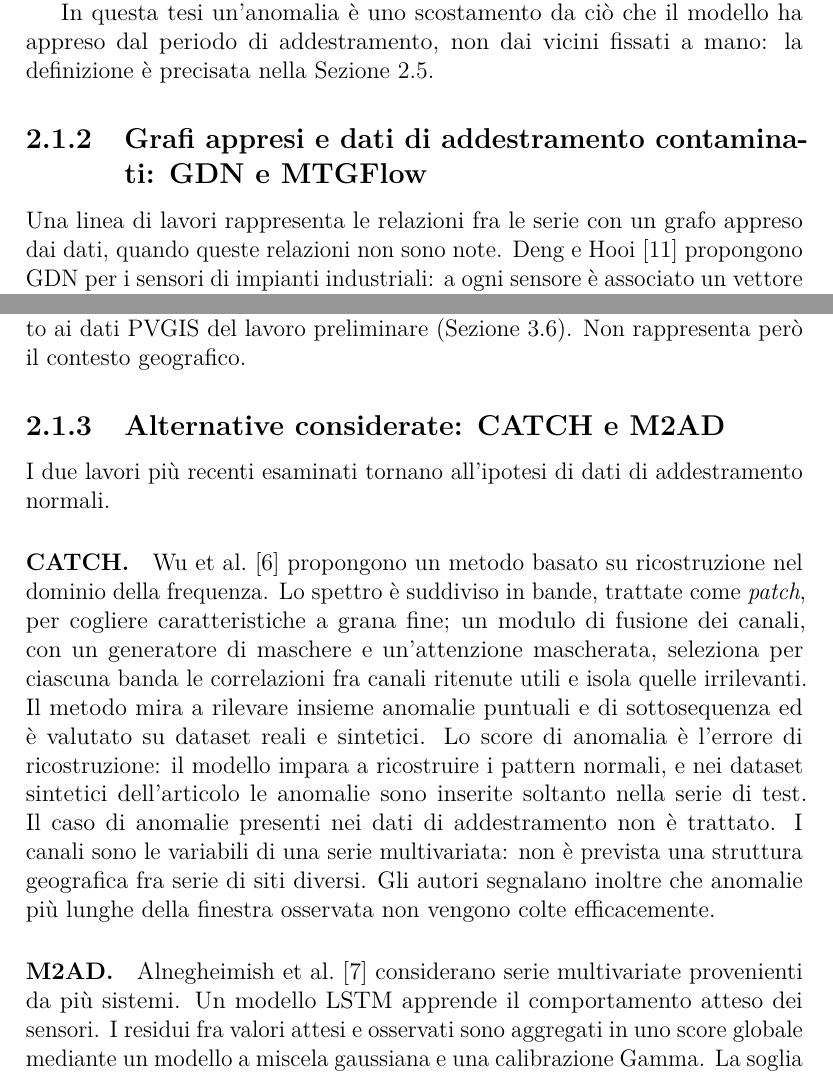
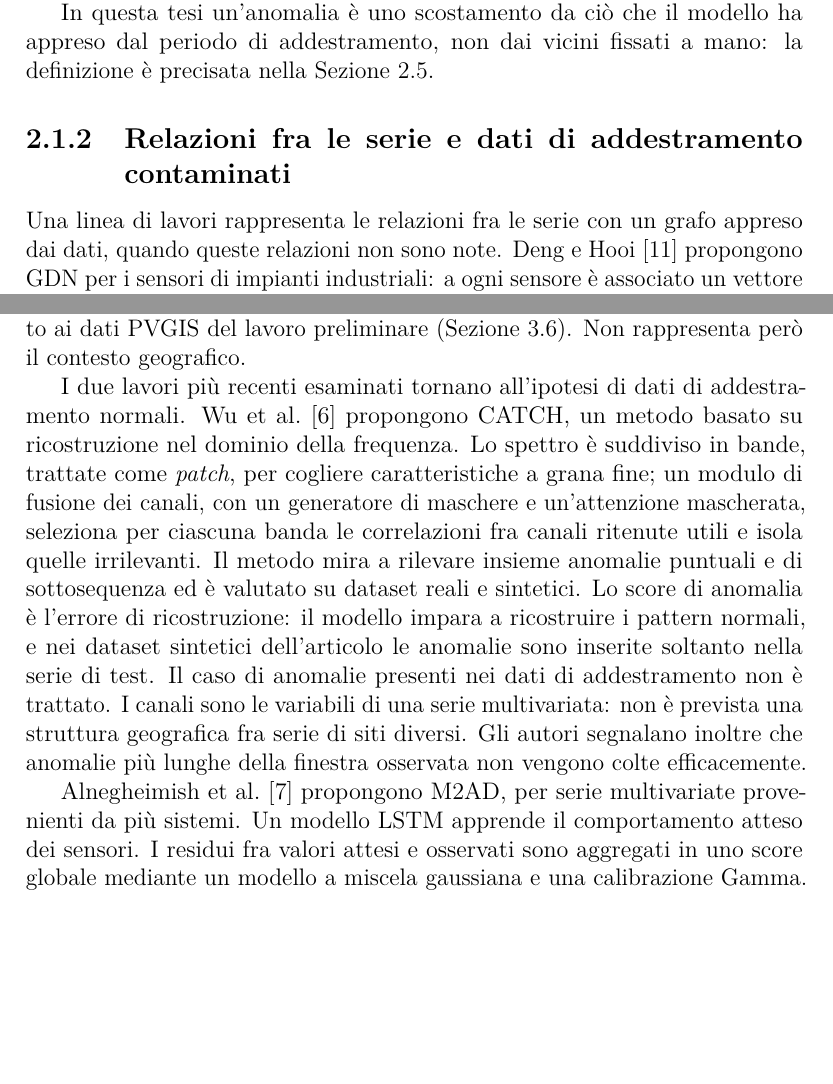
Before and after one commit to AlbertoPedalino/tesi_latex, a LaTeX document (tesi.tex, which reads chapters/stato_arte.tex): two parts of pages 13 and 14 of 84, joined at a grey line, cut so that both start at the same text, the shorter picture padded with empty space. Compiled offline with pdfLaTeX.

Commit message:
docs(stato-arte): sections of Chapter 2 named after their theme, the methods not used inside them
Co-Authored-By: Claude Opus 5.5 <noreply@anthropic.com>

```diff
--- a/chapters/stato_arte.tex
+++ b/chapters/stato_arte.tex
@@ -21,7 +21,7 @@ Anche i modelli più complessi non risolvono questo limite. Xu et al.~\cite{xu20
 
 In questa tesi un'anomalia è uno scostamento da ciò che il modello ha appreso dal periodo di addestramento, non dai vicini fissati a mano: la definizione è precisata nella Sezione~\ref{sec:rw-da-stgan}.
 
-\subsection{Grafi appresi e dati di addestramento contaminati: GDN e MTGFlow}
+\subsection{Relazioni fra le serie e dati di addestramento contaminati}
 
 Una linea di lavori rappresenta le relazioni fra le serie con un grafo appreso dai dati, quando queste relazioni non sono note. Deng e Hooi~\cite{deng2021gdn} propongono GDN per i sensori di impianti industriali: a ogni sensore è associato un vettore appreso, i vicini di ciascun sensore sono i più simili secondo questi vettori, e un'attenzione su grafo prevede il valore successivo di ogni sensore. L'errore di ogni sensore è normalizzato con la sua mediana e il suo intervallo interquartile, e lo score di un istante è il massimo sui sensori, perché un'anomalia può interessarne anche uno soltanto; la soglia è il massimo dello score su un periodo di validazione. Il grafo collega sensori di uno stesso impianto, non luoghi, e si assume che i dati di addestramento siano normali.
 
@@ -31,17 +31,11 @@ Le entità di MTGFlow sono i sensori o le variabili di un unico sistema e la val
 
 MTGFlow è stato il primo detector esaminato nel lavoro, per la sua robustezza alla presenza di anomalie nei dati di addestramento: per le condizioni meteorologiche non sono disponibili etichette, quindi non è possibile garantire dati di addestramento composti da sole osservazioni normali. È stato applicato ai dati PVGIS del lavoro preliminare (Sezione~\ref{sec:dati-pvgis}). Non rappresenta però il contesto geografico.
 
-\subsection{Alternative considerate: CATCH e M2AD}
+I due lavori più recenti esaminati tornano all'ipotesi di dati di addestramento normali. Wu et al.~\cite{wu2025catch} propongono CATCH, un metodo basato su ricostruzione nel dominio della frequenza. Lo spettro è suddiviso in bande, trattate come \emph{patch}, per cogliere caratteristiche a grana fine; un modulo di fusione dei canali, con un generatore di maschere e un'attenzione mascherata, seleziona per ciascuna banda le correlazioni fra canali ritenute utili e isola quelle irrilevanti. Il metodo mira a rilevare insieme anomalie puntuali e di sottosequenza ed è valutato su dataset reali e sintetici. Lo score di anomalia è l'errore di ricostruzione: il modello impara a ricostruire i pattern normali, e nei dataset sintetici dell'articolo le anomalie sono inserite soltanto nella serie di test. Il caso di anomalie presenti nei dati di addestramento non è trattato. I canali sono le variabili di una serie multivariata: non è prevista una struttura geografica fra serie di siti diversi. Gli autori segnalano inoltre che anomalie più lunghe della finestra osservata non vengono colte efficacemente.
 
-I due lavori più recenti esaminati tornano all'ipotesi di dati di addestramento normali.
+Alnegheimish et al.~\cite{alnegheimish2025m2ad} propongono M2AD, per serie multivariate provenienti da più sistemi. Un modello LSTM apprende il comportamento atteso dei sensori. I residui fra valori attesi e osservati sono aggregati in uno score globale mediante un modello a miscela gaussiana e una calibrazione Gamma. La soglia è stimata dagli score osservati in addestramento, e i sensori sono ordinati per contributo allo score. Il metodo assume che i dati di addestramento siano privi di anomalie e che addestramento e test abbiano andamenti simili; gli autori indicano come limite il caso in cui la distribuzione cambia, che richiede un nuovo addestramento.
 
-\paragraph{CATCH.}
-Wu et al.~\cite{wu2025catch} propongono un metodo basato su ricostruzione nel dominio della frequenza. Lo spettro è suddiviso in bande, trattate come \emph{patch}, per cogliere caratteristiche a grana fine; un modulo di fusione dei canali, con un generatore di maschere e un'attenzione mascherata, seleziona per ciascuna banda le correlazioni fra canali ritenute utili e isola quelle irrilevanti. Il metodo mira a rilevare insieme anomalie puntuali e di sottosequenza ed è valutato su dataset reali e sintetici. Lo score di anomalia è l'errore di ricostruzione: il modello impara a ricostruire i pattern normali, e nei dataset sintetici dell'articolo le anomalie sono inserite soltanto nella serie di test. Il caso di anomalie presenti nei dati di addestramento non è trattato. I canali sono le variabili di una serie multivariata: non è prevista una struttura geografica fra serie di siti diversi. Gli autori segnalano inoltre che anomalie più lunghe della finestra osservata non vengono colte efficacemente.
-
-\paragraph{M2AD.}
-Alnegheimish et al.~\cite{alnegheimish2025m2ad} considerano serie multivariate provenienti da più sistemi. Un modello LSTM apprende il comportamento atteso dei sensori. I residui fra valori attesi e osservati sono aggregati in uno score globale mediante un modello a miscela gaussiana e una calibrazione Gamma. La soglia è stimata dagli score osservati in addestramento, e i sensori sono ordinati per contributo allo score. Il metodo assume che i dati di addestramento siano privi di anomalie e che addestramento e test abbiano andamenti simili; gli autori indicano come limite il caso in cui la distribuzione cambia, che richiede un nuovo addestramento.
-
-\paragraph{Perché non sono stati adottati.} CATCH e M2AD sono stati presi in esame come alternative a MTGFlow e non sono stati adottati, per due ragioni. Richiedono dati di addestramento privi di anomalie, una condizione che senza etichette non è verificabile sui dati meteorologici; e, come MTGFlow, non rappresentano relazioni fra luoghi geografici. Nessuno dei due è stato eseguito sui dati della tesi. Dei due criteri della sezione, quindi, il primo ha portato a MTGFlow, il secondo, che nessuno di questi metodi soddisfa, a STGAN, che offre il contesto spaziale al prezzo di presupporre dati di addestramento normali.
+CATCH e M2AD sono stati presi in esame come alternative a MTGFlow e non sono stati adottati, per due ragioni. Richiedono dati di addestramento privi di anomalie, una condizione che senza etichette non è verificabile sui dati meteorologici; e, come MTGFlow, non rappresentano relazioni fra luoghi geografici. Nessuno dei due è stato eseguito sui dati della tesi. Dei due criteri della sezione, quindi, il primo ha portato a MTGFlow, il secondo, che nessuno di questi metodi soddisfa, a STGAN, che offre il contesto spaziale al prezzo di presupporre dati di addestramento normali.
 
 \subsection{Reti generative avversarie per il rilevamento di anomalie}
 
```
Also changed, not shown: Tesi_Alberto_Pedalino_s334042.pdf.
